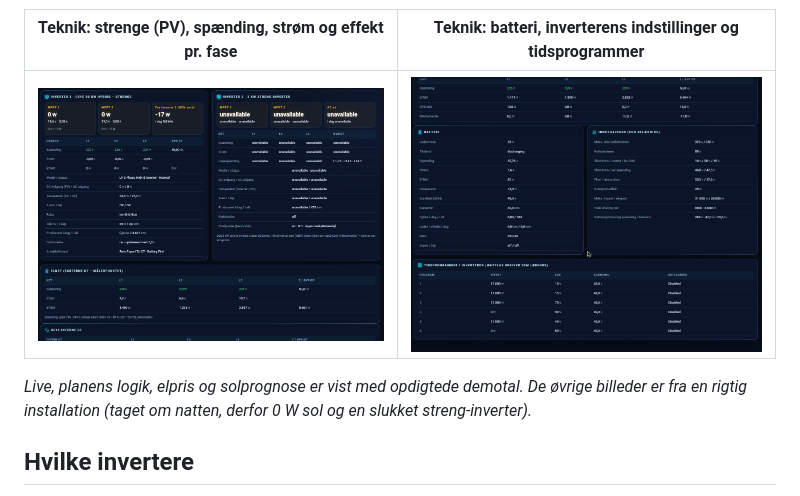
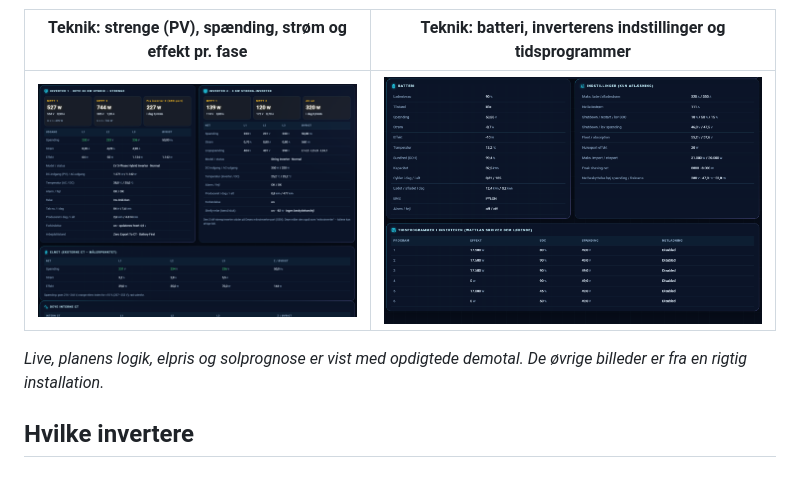
Before and after one commit to Vuzeoc/Wattlas, a Markdown page: README.md, the part around the change. Drawn GitHub-style; pictures changed too: docs/billeder/teknik.png, docs/billeder/teknik_batteri.png.

Commit message:
README: Teknik-billeder i dagslys
Co-Authored-By: Claude Opus 5.5 <noreply@anthropic.com>

```diff
--- a/README.md
+++ b/README.md
@@ -63,8 +63,7 @@ og fleksibel forbruger.
 |---|---|
 | ![Teknik – inverter og net](docs/billeder/teknik.png) | ![Teknik – batteri og tidsprogrammer](docs/billeder/teknik_batteri.png) |
 
-*Live, planens logik, elpris og solprognose er vist med opdigtede demotal. De øvrige billeder er fra en rigtig installation
-(taget om natten, derfor 0 W sol og en slukket streng-inverter).*
+*Live, planens logik, elpris og solprognose er vist med opdigtede demotal. De øvrige billeder er fra en rigtig installation.*
 
 ## Hvilke invertere
 
```
